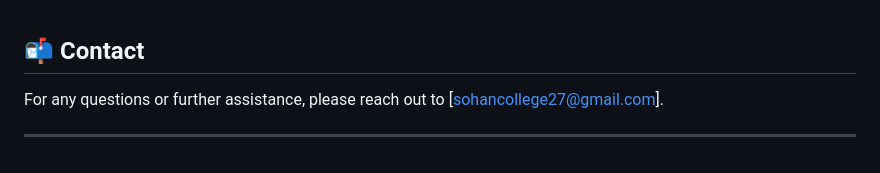
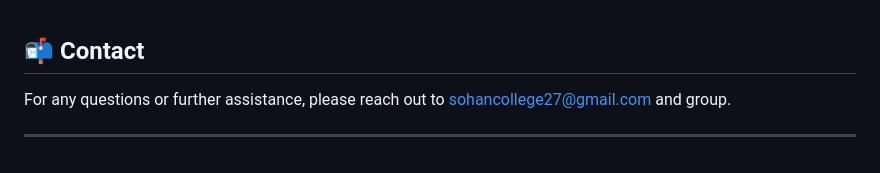
Before and after one commit to JustAkrab/Autodine, a Markdown page: README.md, the part around the change. Rendered like a GitHub page.

```diff
--- a/README.md
+++ b/README.md
@@ -152,6 +152,6 @@ Feel free to modify or expand upon these FAQs based on your project's specifics
 
 ## 📬 Contact
 
-For any questions or further assistance, please reach out to [sohancollege27@gmail.com].
+For any questions or further assistance, please reach out to sohancollege27@gmail.com and group.
 
 ---
```
